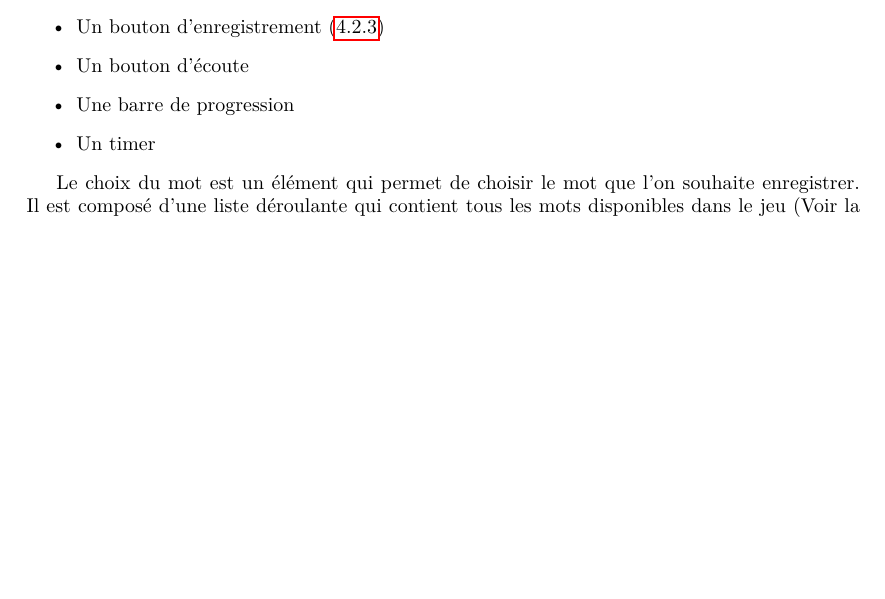
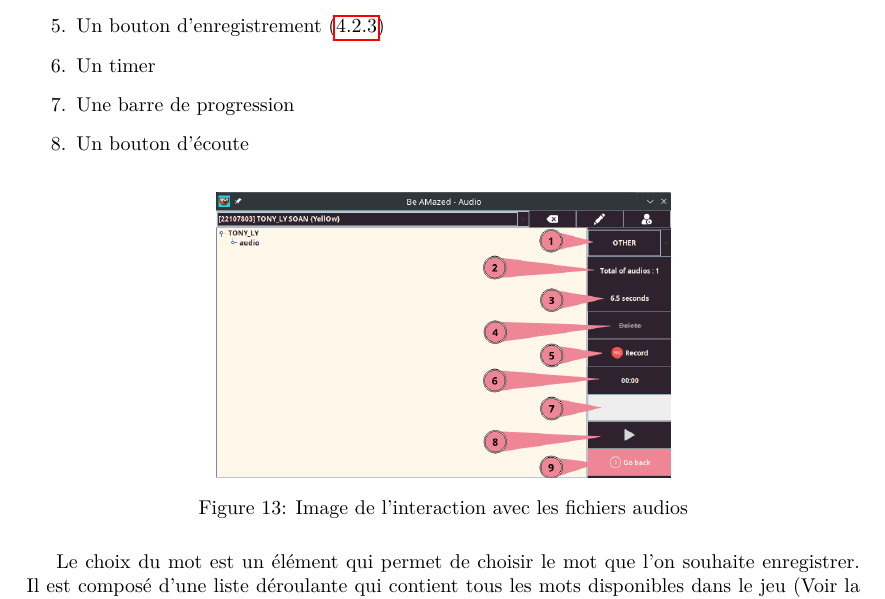
Before and after one commit to GitFenixZ/rapport-gytmy, a LaTeX document (Main.tex, which reads Implementation/Son/vue.tex): part of page 19 of 20 before the commit and part of page 19 of 21 after it, cut so that both start at the same text, the shorter picture padded with empty space. Compiled offline with pdfLaTeX.

Commit message:
Add caption to audio selection

```diff
--- a/Implementation/Son/vue.tex
+++ b/Implementation/Son/vue.tex
@@ -60,5 +60,6 @@ Cette partie du menu se décompose en quatre éléments
 \end{itemize}
 
 \paragraph{La gestion des fichiers audios}
+
 Sans compter le bouton de retour au menu principal, cette partie du menu se
 décompose en 8 éléments
@@ -69,10 +70,16 @@ décompose en 8 éléments
     \item{La durée totale déjà enregistrée}
     \item{Un bouton de suppression}
     \item{Un bouton d'enregistrement} (\ref{subsubsec:sonVueEnregistrementAudio})
+    \item{Un timer}
+    \item{Une barre de progression}
     \item{Un bouton d'écoute}
-    \item{Une barre de progression}
-    \item{Un timer}
-\end{itemize}
+\end{enumerate}
+
+\begin{figure}[htb]
+    \centering
+    \includegraphics[width=8cm]{ressources/Implementation/Son/GestionFichiersAudio.png}%
+    \caption{Image de l'interaction avec les fichiers audios}%
+\end{figure}
 
 Le choix du mot est un élément qui permet de choisir le mot que l'on souhaite
 enregistrer. Il est composé d'une liste déroulante qui contient tous les mots
```
Also changed, not shown: Implementation/Son/vue.tex (4 more changed lines).
